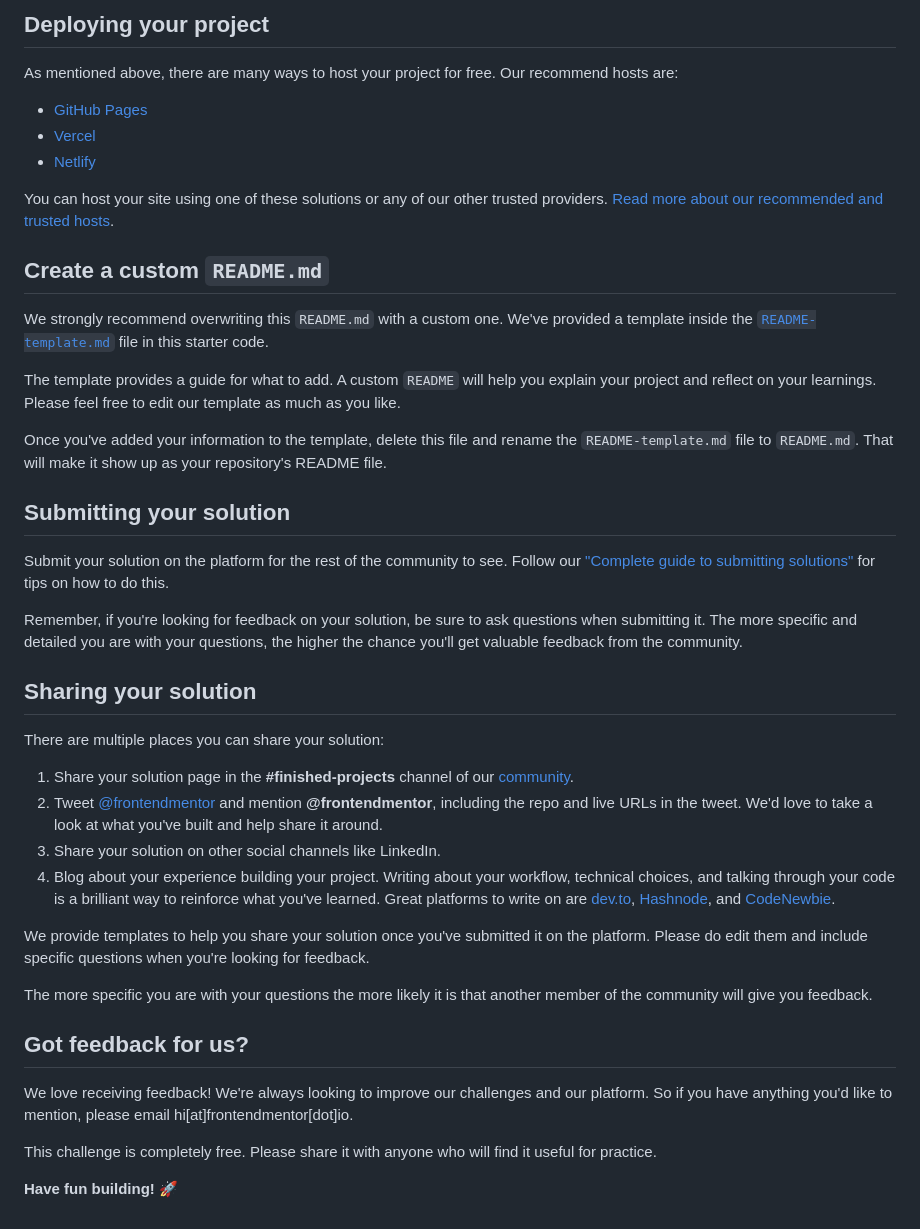
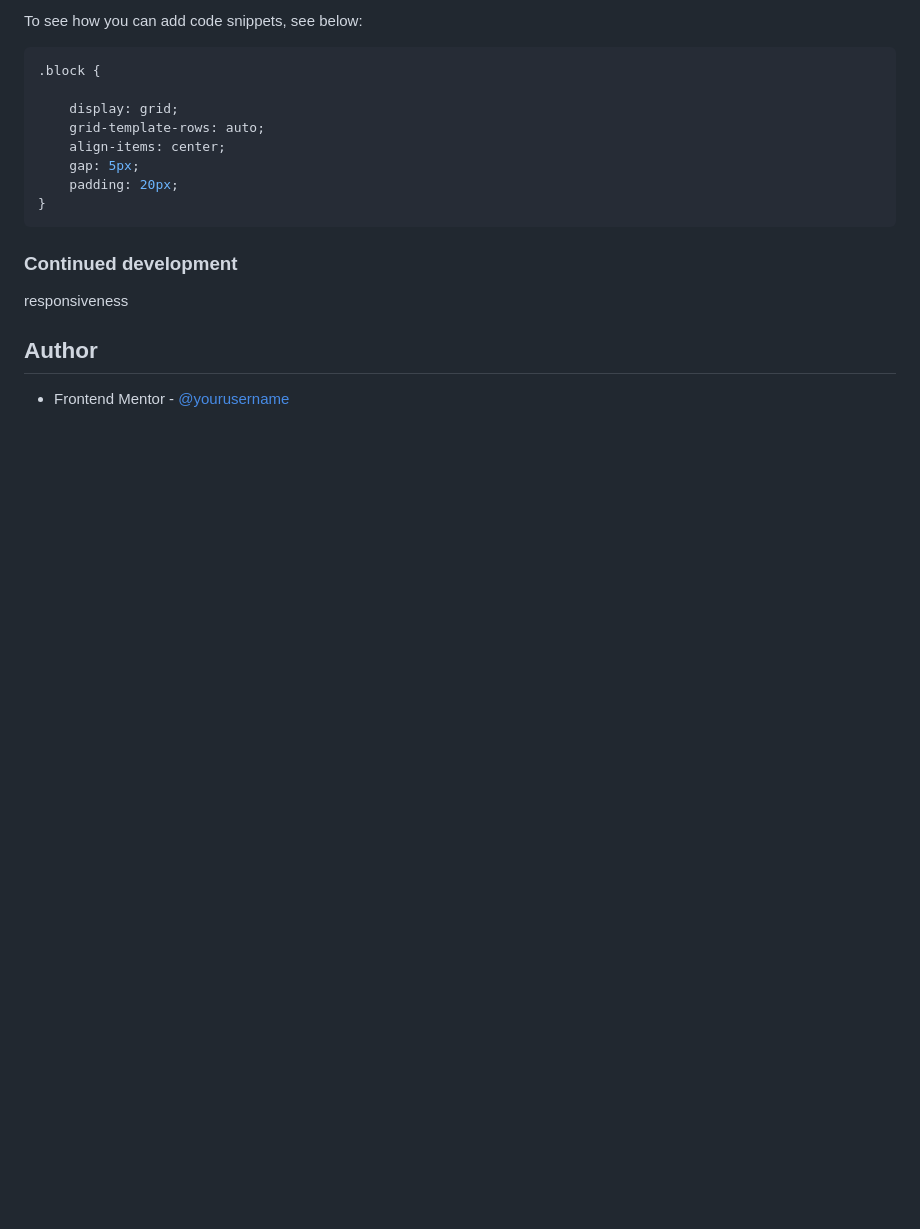
Before and after one commit to Eya-ben-aziza/Blog_preview_card_Front_Mentor, a Markdown page: README.md, the part around the change printed below. GitHub-like rendering; blank space fills up the shorter version.

````diff
--- a/README.md
+++ b/README.md
@@ -49,45 +52,23 @@ Feel free to use any workflow that you feel comfortable with. Below is a suggest
 
-## Deploying your project
+To see how you can add code snippets, see below:
+```css
+.block {
 
-As mentioned above, there are many ways to host your project for free. Our recommend hosts are:
+    display: grid;
+    grid-template-rows: auto;
+    align-items: center;
+    gap: 5px;
+    padding: 20px;
+}
+```
 
-- [GitHub Pages](https://pages.github.com/)
-- [Vercel](https://vercel.com/)
-- [Netlify](https://www.netlify.com/)
 
-You can host your site using one of these solutions or any of our other trusted providers. [Read more about our recommended and trusted hosts](https://medium.com/frontend-mentor/frontend-mentor-trusted-hosting-providers-bf000dfebe).
+### Continued development
 
-## Create a custom `README.md`
+responsiveness
 
-We strongly recommend overwriting this `README.md` with a custom one. We've provided a template inside the [`README-template.md`](./README-template.md) file in this starter code.
 
-The template provides a guide for what to add. A custom `README` will help you explain your project and reflect on your learnings. Please feel free to edit our template as much as you like.
 
-Once you've added your information to the template, delete this file and rename the `README-template.md` file to `README.md`. That will make it show up as your repository's README file.
+## Author
 
-## Submitting your solution
-
-Submit your solution on the platform for the rest of the community to see. Follow our ["Complete guide to submitting solutions"](https://medium.com/frontend-mentor/a-complete-guide-to-submitting-solutions-on-frontend-mentor-ac6384162248) for tips on how to do this.
-
-Remember, if you're looking for feedback on your solution, be sure to ask questions when submitting it. The more specific and detailed you are with your questions, the higher the chance you'll get valuable feedback from the community.
-
-## Sharing your solution
-
-There are multiple places you can share your solution:
-
-1. Share your solution page in the **#finished-projects** channel of our [community](https://www.frontendmentor.io/community).
-2. Tweet [@frontendmentor](https://twitter.com/frontendmentor) and mention **@frontendmentor**, including the repo and live URLs in the tweet. We'd love to take a look at what you've built and help share it around.
-3. Share your solution on other social channels like LinkedIn.
-4. Blog about your experience building your project. Writing about your workflow, technical choices, and talking through your code is a brilliant way to reinforce what you've learned. Great platforms to write on are [dev.to](https://dev.to/), [Hashnode](https://hashnode.com/), and [CodeNewbie](https://community.codenewbie.org/).
-
-We provide templates to help you share your solution once you've submitted it on the platform. Please do edit them and include specific questions when you're looking for feedback.
-
-The more specific you are with your questions the more likely it is that another member of the community will give you feedback.
-
-## Got feedback for us?
-
-We love receiving feedback! We're always looking to improve our challenges and our platform. So if you have anything you'd like to mention, please email hi[at]frontendmentor[dot]io.
-
-This challenge is completely free. Please share it with anyone who will find it useful for practice.
-
-**Have fun building!** 🚀
+- Frontend Mentor - [@yourusername](https://www.frontendmentor.io/profile/Eya-ben-aziza)
````
Also changed, not shown: other parts of README.md (+30 -27 lines), README-template.md (deleted, +0 -110 lines), assets/images/preview_card_screenshot.jpeg (added), 1 other file.
